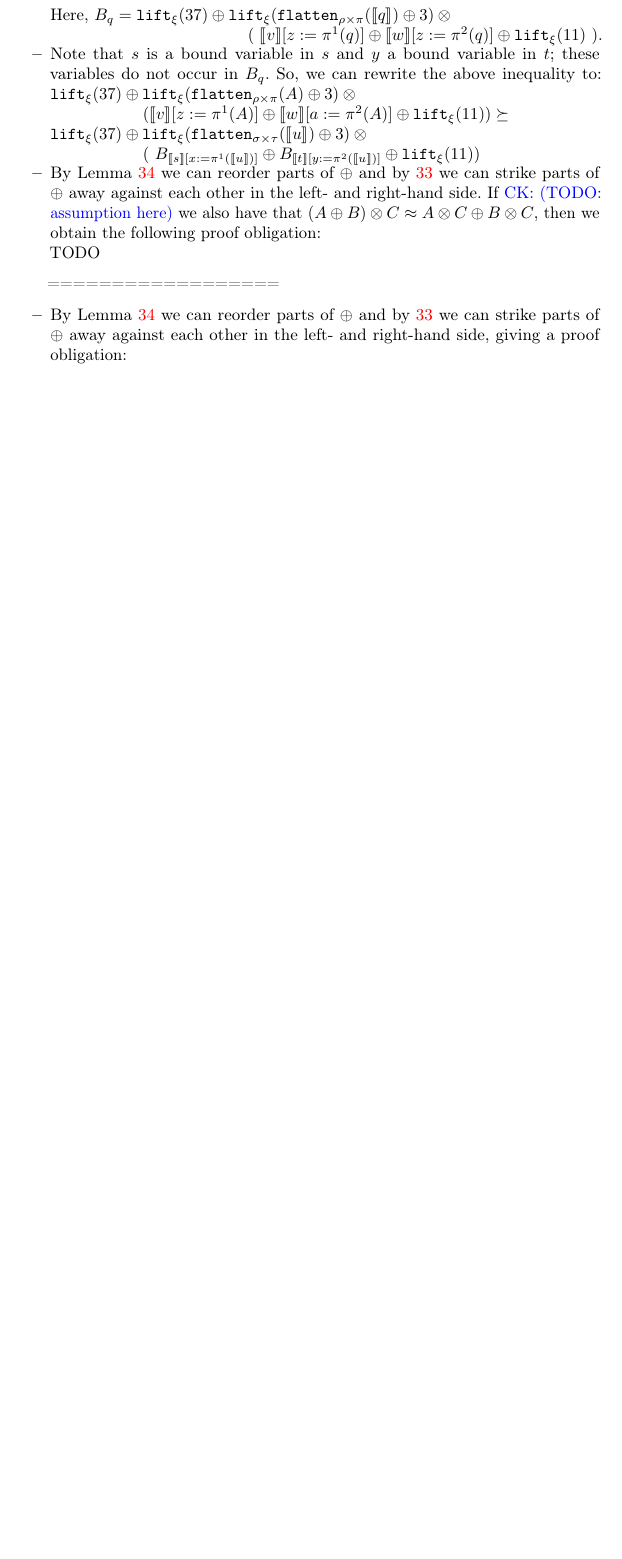
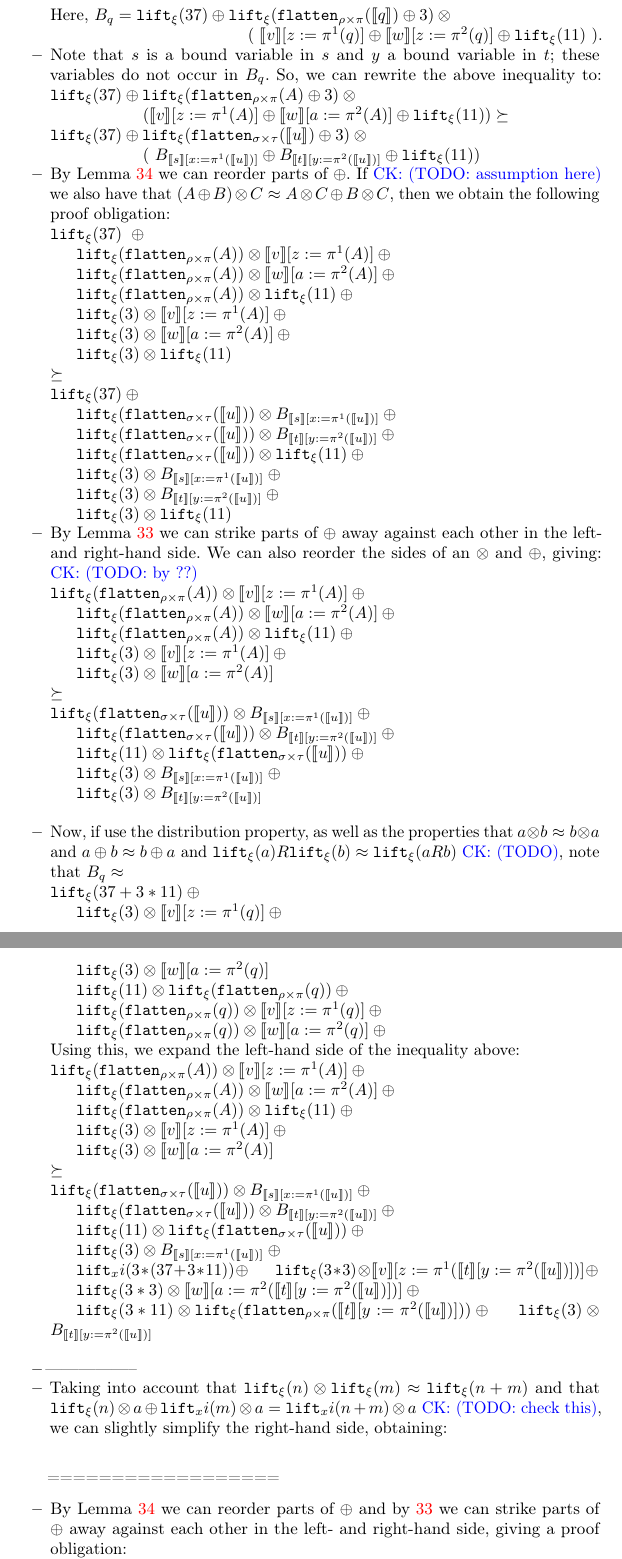
Before and after one commit to lukaszcz/polymorphic_rewriting, a LaTeX thesis (paper.tex): part of page 34 of 40 before the commit and two parts of pages 34 and 35 of 41 after it, the two joined at a grey line, cut so that both start at the same text, the shorter picture padded with empty space. Compiled offline with pdfLaTeX.

Commit message:
Some slight progress on case/case

```diff
--- a/paper.tex
+++ b/paper.tex
@@ -3344,12 +3344,106 @@ $ \\
      B_{\interpret{t}[y:=\pi^2(\interpret{u})]} \oplus \lift_\xi(11))
   $
 \item By Lemma \ref{lem:approxproperties} we can reorder parts of
-  $\oplus$ and by \ref{lem:plustimesmonotonic} we can strike parts of
-  $\oplus$ away against each other in the left- and right-hand side.
+  $\oplus$.
   If \CK{(TODO: assumption here)} we also have that $(A \oplus B) \otimes
   C \approx A \otimes C \oplus B \otimes C$, then we obtain the
   following proof obligation: \\
-  TODO
+  $\lift_\xi(37)\ \oplus \\
+  \phantom{AB}\lift_\xi(\flatten_{\rho \times \pi}(A)) \otimes
+  \interpret{v}[z:=\pi^1(A)] \oplus \\
+  \phantom{AB}\lift_\xi(\flatten_{\rho \times \pi}(A)) \otimes
+  \interpret{w}[a:=\pi^2(A)] \oplus \\
+  \phantom{AB}\lift_\xi(\flatten_{\rho \times \pi}(A)) \otimes
+  \lift_\xi(11) \oplus \\
+  \phantom{AB}\lift_\xi(3) \otimes \interpret{v}[z:=\pi^1(A)] \oplus \\
+  \phantom{AB}\lift_\xi(3) \otimes \interpret{w}[a:=\pi^2(A)] \oplus \\
+  \phantom{AB}\lift_\xi(3) \otimes \lift_\xi(11) \\
+  \succeq \\
+  \lift_\xi(37) \oplus \\
+  \phantom{AB} \lift_\xi(\flatten_{\sigma \times \tau}(\interpret{u}))
+  \otimes B_{\interpret{s}[x:=\pi^1(\interpret{u})]} \oplus \\
+  \phantom{AB} \lift_\xi(\flatten_{\sigma \times \tau}(\interpret{u}))
+  \otimes B_{\interpret{t}[y:=\pi^2(\interpret{u})]} \oplus \\
+  \phantom{AB} \lift_\xi(\flatten_{\sigma \times \tau}(\interpret{u}))
+  \otimes \lift_\xi(11) \oplus \\
+  \phantom{AB}\lift_\xi(3) \otimes B_{\interpret{s}[x:=
+    \pi^1(\interpret{u})]} \oplus \\
+  \phantom{AB}\lift_\xi(3) \otimes B_{\interpret{t}[y:=
+    \pi^2(\interpret{u})]} \oplus \\
+  \phantom{AB}\lift_\xi(3) \otimes \lift_\xi(11)
+  $
+\item By Lemma \ref{lem:plustimesmonotonic} we can strike parts of
+  $\oplus$ away against each other in the left- and right-hand side.
+  We can also reorder the sides of an $\otimes$ and $\oplus$, giving:
+  \CK{(TODO: by ??)} \\
+  $\lift_\xi(\flatten_{\rho \times \pi}(A)) \otimes
+  \interpret{v}[z:=\pi^1(A)] \oplus \\
+  \phantom{AB}\lift_\xi(\flatten_{\rho \times \pi}(A)) \otimes
+  \interpret{w}[a:=\pi^2(A)] \oplus \\
+  \phantom{AB}\lift_\xi(\flatten_{\rho \times \pi}(A)) \otimes
+  \lift_\xi(11) \oplus \\
+  \phantom{AB}\lift_\xi(3) \otimes \interpret{v}[z:=\pi^1(A)] \oplus \\
+  \phantom{AB}\lift_\xi(3) \otimes \interpret{w}[a:=\pi^2(A)] \\
+  \succeq \\
+  \lift_\xi(\flatten_{\sigma \times \tau}(\interpret{u}))
+  \otimes B_{\interpret{s}[x:=\pi^1(\interpret{u})]} \oplus \\
+  \phantom{AB} \lift_\xi(\flatten_{\sigma \times \tau}(\interpret{u}))
+  \otimes B_{\interpret{t}[y:=\pi^2(\interpret{u})]} \oplus \\
+  \phantom{AB} \lift_\xi(11) \otimes
+    \lift_\xi(\flatten_{\sigma \times \tau}(\interpret{u})) \oplus \\
+  \phantom{AB}\lift_\xi(3) \otimes B_{\interpret{s}[x:=
+    \pi^1(\interpret{u})]} \oplus \\
+  \phantom{AB}\lift_\xi(3) \otimes B_{\interpret{t}[y:=
+    \pi^2(\interpret{u})]} \\
+  $
+\item Now, if use the distribution property, as well as the
+  properties that $a \otimes b \approx b \otimes a$ and $a \oplus
+  b \approx b \oplus a$ and $\lift_\xi(a) R \lift_\xi(b) \approx
+  \lift_\xi(a R b)$ \CK{(TODO)}, note that
+  $B_q \approx \\
+  \lift_\xi(37 + 3 * 11) \oplus \\
+  \phantom{AB}\lift_\xi(3) \otimes \interpret{v}[z:=\pi^1(q)] \oplus \\
+  \phantom{AB}\lift_\xi(3) \otimes \interpret{w}[a:=\pi^2(q)] \\
+  \phantom{AB}\lift_\xi(11) \otimes \lift_\xi(\flatten_{\rho \times
+    \pi}(q)) \oplus \\
+  \phantom{AB}\lift_\xi(\flatten_{\rho \times \pi}(q)) \otimes
+    \interpret{v}[z:=\pi^1(q)] \oplus \\
+  \phantom{AB}\lift_\xi(\flatten_{\rho \times \pi}(q)) \otimes
+    \interpret{w}[a:=\pi^2(q)] \oplus \\
+  $
+  Using this, we expand the left-hand side of the inequality above: \\
+  $\lift_\xi(\flatten_{\rho \times \pi}(A)) \otimes
+  \interpret{v}[z:=\pi^1(A)] \oplus \\
+  \phantom{AB}\lift_\xi(\flatten_{\rho \times \pi}(A)) \otimes
+  \interpret{w}[a:=\pi^2(A)] \oplus \\
+  \phantom{AB}\lift_\xi(\flatten_{\rho \times \pi}(A)) \otimes
+  \lift_\xi(11) \oplus \\
+  \phantom{AB}\lift_\xi(3) \otimes \interpret{v}[z:=\pi^1(A)] \oplus \\
+  \phantom{AB}\lift_\xi(3) \otimes \interpret{w}[a:=\pi^2(A)] \\
+  \succeq \\
+  \lift_\xi(\flatten_{\sigma \times \tau}(\interpret{u}))
+  \otimes B_{\interpret{s}[x:=\pi^1(\interpret{u})]} \oplus \\
+  \phantom{AB} \lift_\xi(\flatten_{\sigma \times \tau}(\interpret{u}))
+  \otimes B_{\interpret{t}[y:=\pi^2(\interpret{u})]} \oplus \\
+  \phantom{AB} \lift_\xi(11) \otimes
+    \lift_\xi(\flatten_{\sigma \times \tau}(\interpret{u})) \oplus \\
+  \phantom{AB}\lift_\xi(3) \otimes B_{\interpret{s}[x:=
+    \pi^1(\interpret{u})]} \oplus \\
+  \phantom{AB}\lift_xi(3 *(37 + 3 * 11)) \oplus
+  \phantom{AB}\lift_\xi(3 * 3) \otimes \interpret{v}[z:=\pi^1(
+    \interpret{t}[y:=\pi^2(\interpret{u})])] \oplus \\
+  \phantom{AB}\lift_\xi(3 * 3) \otimes \interpret{w}[a:=\pi^2(
+    \interpret{t}[y:=\pi^2(\interpret{u})])] \oplus \\
+  \phantom{AB}\lift_\xi(3 * 11) \otimes \lift_\xi(\flatten_{\rho \times
+    \pi}(\interpret{t}[y:=\pi^2(\interpret{u})])) \oplus
+  \phantom{AB}\lift_\xi(3) \otimes B_{\interpret{t}[y:=
+    \pi^2(\interpret{u})]} \\
+  $
+\item -----------------
+\item Taking into account that $\lift_\xi(n) \otimes \lift_\xi(m)
+  \approx \lift_\xi(n+m)$ and that $\lift_\xi(n) \otimes a \oplus
+  \lift_xi(m) \otimes a = \lift_xi(n+m) \otimes a$ \CK{(TODO: check
+  this)}, we can slightly simplify the right-hand side, obtaining: \\
 \end{itemize}
 
 ==================
```
